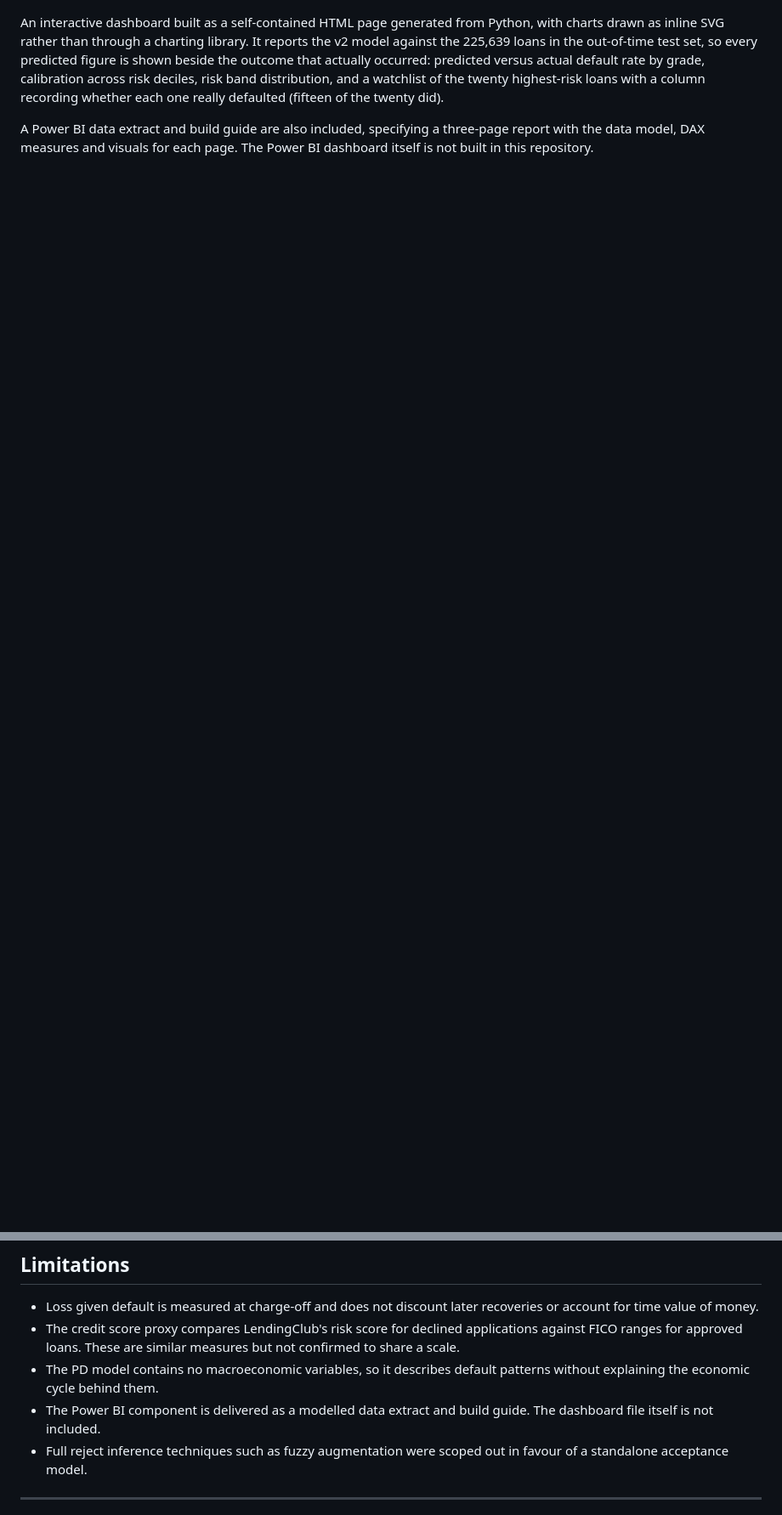
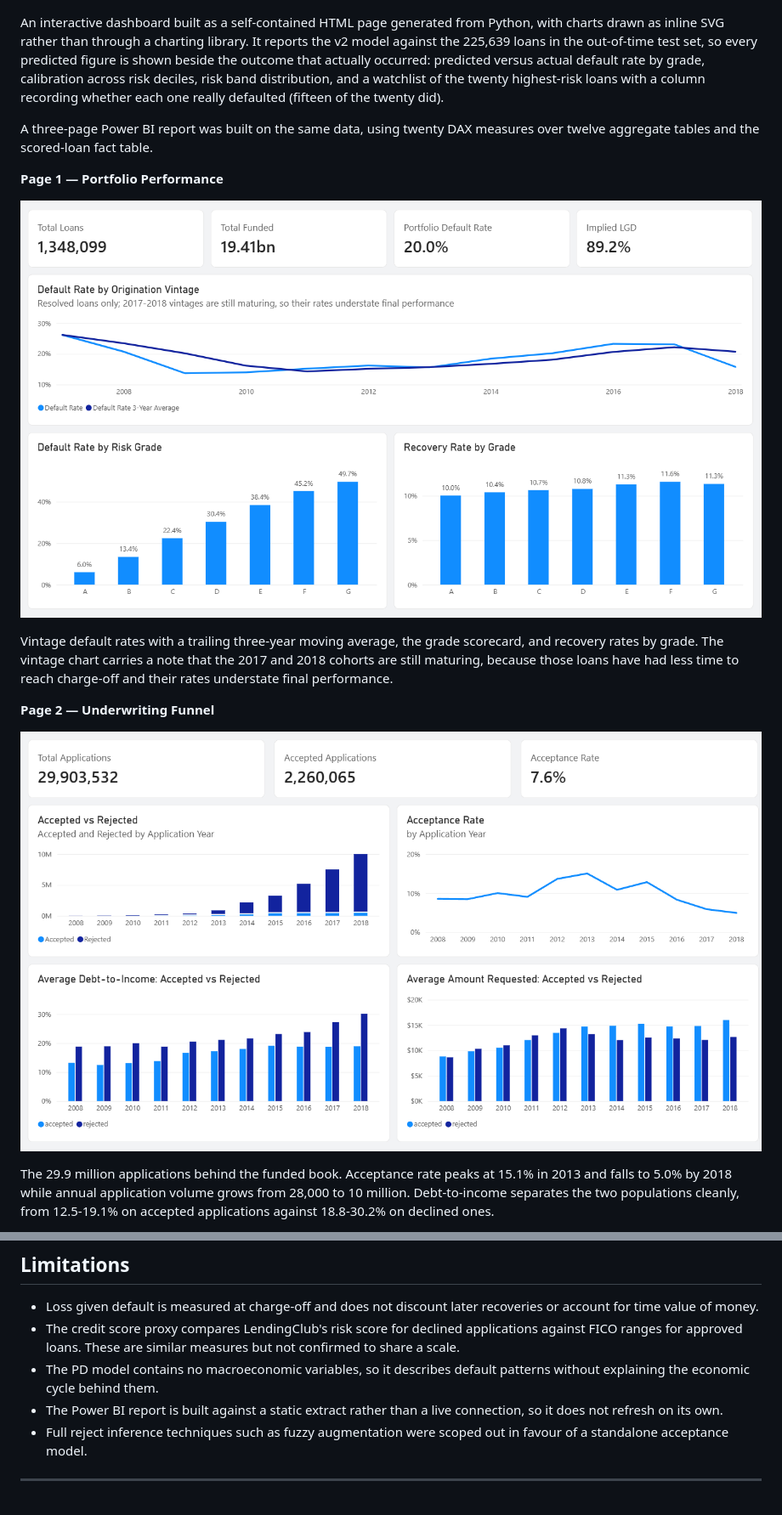
Before and after one commit to umerjamal0702/credit-risk-analytics-project, a Markdown page: README.md, 2 parts joined by grey strips. Shown at 85% size. GitHub-like rendering; pictures changed too: PowerBI/screenshots/page1_portfolio_performance.png (added), PowerBI/screenshots/page2_underwriting_funnel.png (added); blank space fills up the shorter version.

Commit message:
Add Power BI report screenshots and document the three pages in the README

```diff
--- a/README.md
+++ b/README.md
@@ -86,4 +86,17 @@ This analysis also surfaced a data quality issue. Employment length is recorded
 
 An interactive dashboard built as a self-contained HTML page generated from Python, with charts drawn as inline SVG rather than through a charting library. It reports the v2 model against the 225,639 loans in the out-of-time test set, so every predicted figure is shown beside the outcome that actually occurred: predicted versus actual default rate by grade, calibration across risk deciles, risk band distribution, and a watchlist of the twenty highest-risk loans with a column recording whether each one really defaulted (fifteen of the twenty did).
 
-A Power BI data extract and build guide are also included, specifying a three-page report with the data model, DAX measures and visuals for each page. The Power BI dashboard itself is not built in this repository.
+A three-page Power BI report was built on the same data, using twenty DAX measures over twelve aggregate tables and the scored-loan fact table.
+
+**Page 1 — Portfolio Performance**
+
+![Portfolio Performance](PowerBI/screenshots/page1_portfolio_performance.png)
+
+Vintage default rates with a trailing three-year moving average, the grade scorecard, and recovery rates by grade. The vintage chart carries a note that the 2017 and 2018 cohorts are still maturing, because those loans have had less time to reach charge-off and their rates understate final performance.
+
+**Page 2 — Underwriting Funnel**
+
+![Underwriting Funnel](PowerBI/screenshots/page2_underwriting_funnel.png)
+
+The 29.9 million applications behind the funded book. Acceptance rate peaks at 15.1% in 2013 and falls to 5.0% by 2018 while annual application volume grows from 28,000 to 10 million. Debt-to-income separates the two populations cleanly, from 12.5-19.1% on accepted applications against 18.8-30.2% on declined ones.
+
@@ -134,7 +154,7 @@ Both generations used a Logistic Regression baseline and a gradient boosting mod
 - Loss given default is measured at charge-off and does not discount later recoveries or account for time value of money.
 - The credit score proxy compares LendingClub's risk score for declined applications against FICO ranges for approved loans. These are similar measures but not confirmed to share a scale.
 - The PD model contains no macroeconomic variables, so it describes default patterns without explaining the economic cycle behind them.
-- The Power BI component is delivered as a modelled data extract and build guide. The dashboard file itself is not included.
+- The Power BI report is built against a static extract rather than a live connection, so it does not refresh on its own.
 - Full reject inference techniques such as fuzzy augmentation were scoped out in favour of a standalone acceptance model.
 
 ---
```
Also changed, not shown: other parts of README.md (+7 -0 lines), PowerBI/screenshots/page3_model_risk.png (added).
